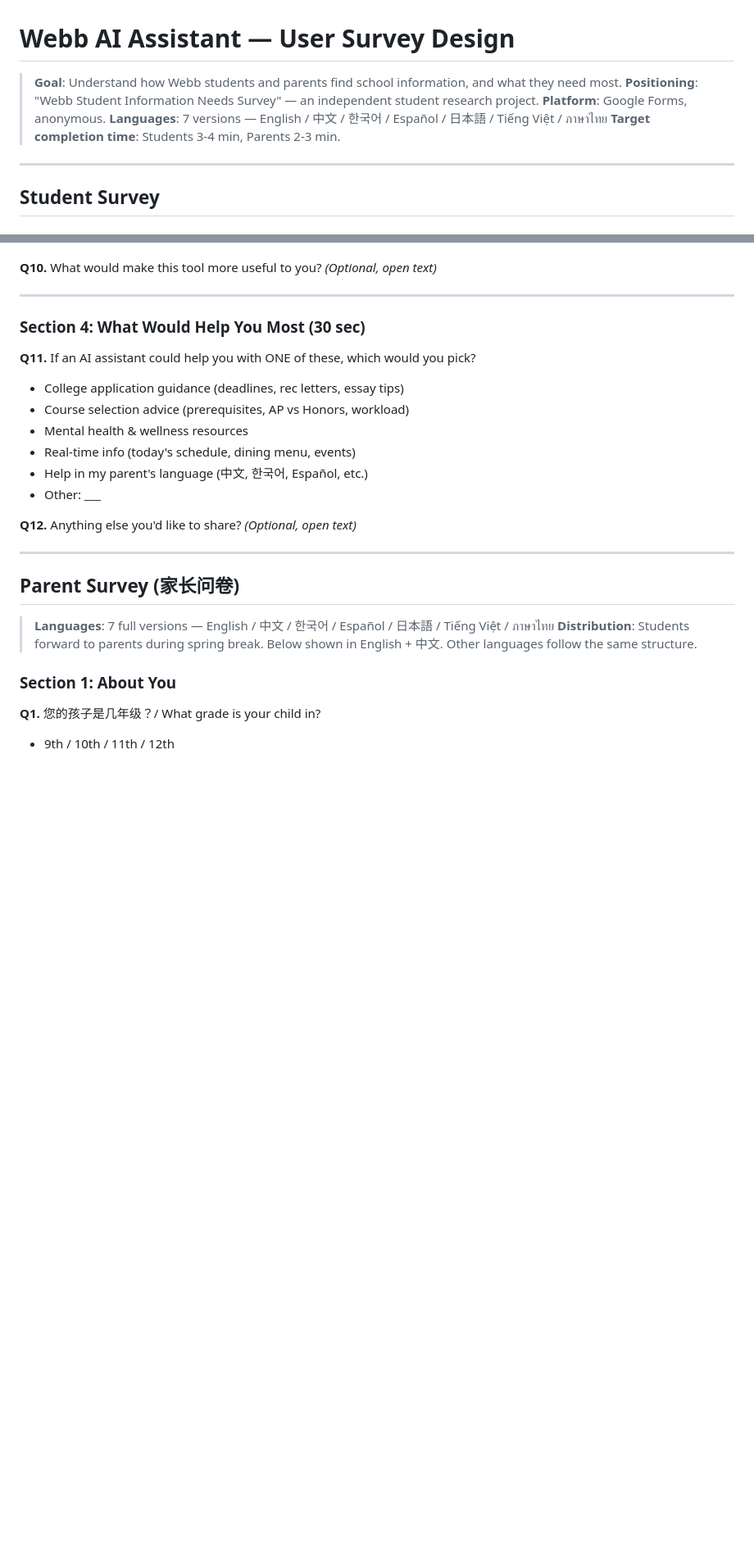
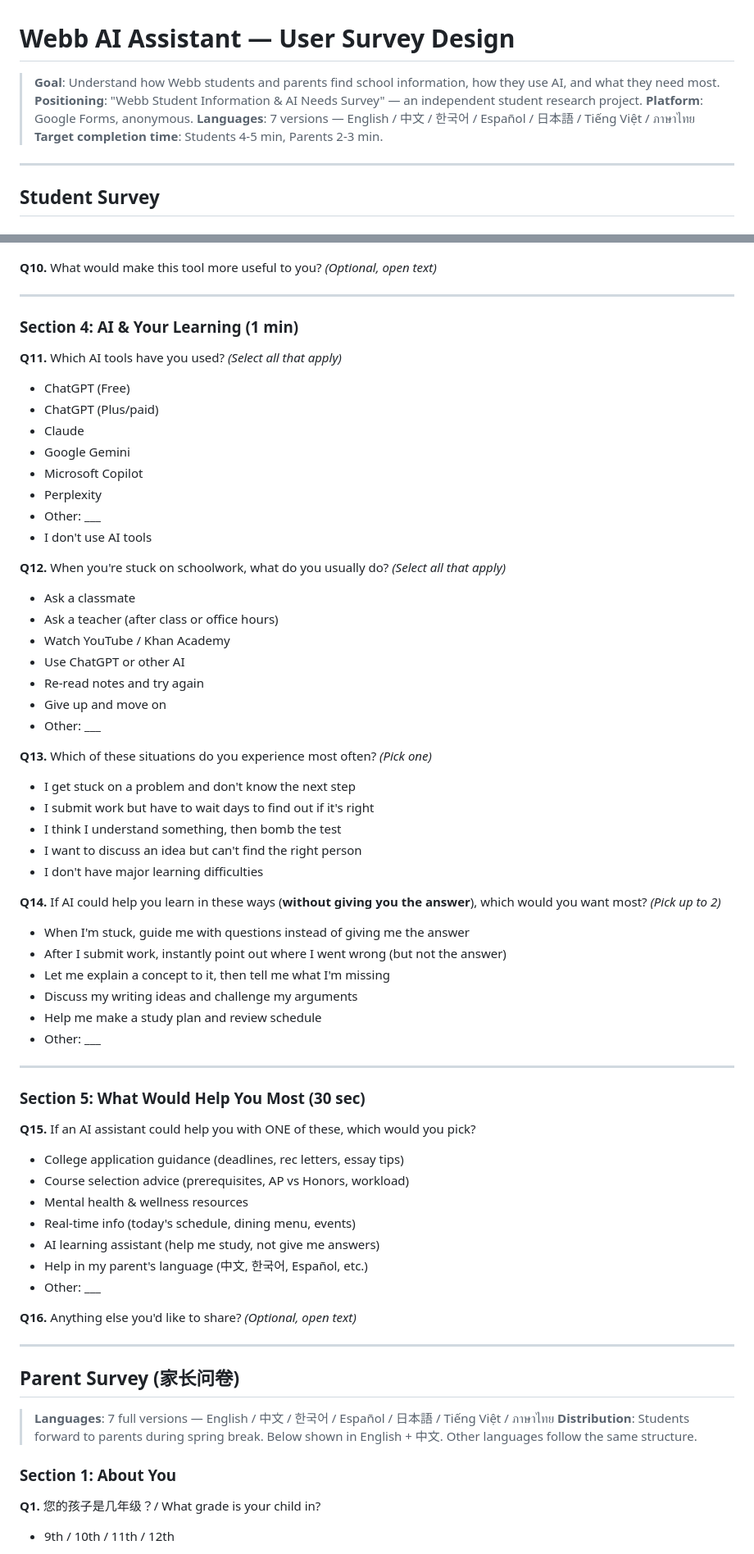
Before and after one commit to szkangjian/webb-ai, a Markdown page: docs/survey-design.md, 2 parts joined by grey strips. Shown at 82% size. GitHub-like rendering; blank space fills up the shorter version.

Commit message:
Add AI & Learning section to student survey
- New Section 4: AI tools usage (free vs paid), learning pain points,
  and AI-assisted learning preferences (Socratic/feedback/Feynman)
- Add AI learning assistant option to priority ranking (Q15)
- Update Data Strategy with new question mappings
- Student survey now 16 questions (4-5 min)

Co-Authored-By: Claude Opus 4.6 <noreply@anthropic.com>

```diff
--- a/docs/survey-design.md
+++ b/docs/survey-design.md
@@ -1,10 +1,10 @@
 # Webb AI Assistant — User Survey Design
 
-> **Goal**: Understand how Webb students and parents find school information, and what they need most.
-> **Positioning**: "Webb Student Information Needs Survey" — an independent student research project.
+> **Goal**: Understand how Webb students and parents find school information, how they use AI, and what they need most.
+> **Positioning**: "Webb Student Information & AI Needs Survey" — an independent student research project.
 > **Platform**: Google Forms, anonymous.
 > **Languages**: 7 versions — English / 中文 / 한국어 / Español / 日本語 / Tiếng Việt / ภาษาไทย
-> **Target completion time**: Students 3-4 min, Parents 2-3 min.
+> **Target completion time**: Students 4-5 min, Parents 2-3 min.
 
 ---
 
@@ -75,17 +75,56 @@
 
 ---
 
-### Section 4: What Would Help You Most (30 sec)
+### Section 4: AI & Your Learning (1 min)
 
-**Q11.** If an AI assistant could help you with ONE of these, which would you pick?
+**Q11.** Which AI tools have you used? *(Select all that apply)*
+- ChatGPT (Free)
+- ChatGPT (Plus/paid)
+- Claude
+- Google Gemini
+- Microsoft Copilot
+- Perplexity
+- Other: ___
+- I don't use AI tools
+
+**Q12.** When you're stuck on schoolwork, what do you usually do? *(Select all that apply)*
+- Ask a classmate
+- Ask a teacher (after class or office hours)
+- Watch YouTube / Khan Academy
+- Use ChatGPT or other AI
+- Re-read notes and try again
+- Give up and move on
+- Other: ___
+
+**Q13.** Which of these situations do you experience most often? *(Pick one)*
+- I get stuck on a problem and don't know the next step
+- I submit work but have to wait days to find out if it's right
+- I think I understand something, then bomb the test
+- I want to discuss an idea but can't find the right person
+- I don't have major learning difficulties
+
+**Q14.** If AI could help you learn in these ways (**without giving you the answer**), which would you want most? *(Pick up to 2)*
+- When I'm stuck, guide me with questions instead of giving me the answer
+- After I submit work, instantly point out where I went wrong (but not the answer)
+- Let me explain a concept to it, then tell me what I'm missing
+- Discuss my writing ideas and challenge my arguments
+- Help me make a study plan and review schedule
+- Other: ___
+
+---
+
+### Section 5: What Would Help You Most (30 sec)
+
+**Q15.** If an AI assistant could help you with ONE of these, which would you pick?
 - College application guidance (deadlines, rec letters, essay tips)
 - Course selection advice (prerequisites, AP vs Honors, workload)
 - Mental health & wellness resources
 - Real-time info (today's schedule, dining menu, events)
+- AI learning assistant (help me study, not give me answers)
 - Help in my parent's language (中文, 한국어, Español, etc.)
 - Other: ___
 
-**Q12.** Anything else you'd like to share? *(Optional, open text)*
+**Q16.** Anything else you'd like to share? *(Optional, open text)*
 
 ---
 
```
Also changed, not shown: other parts of docs/survey-design.md (+7 -2 lines).
